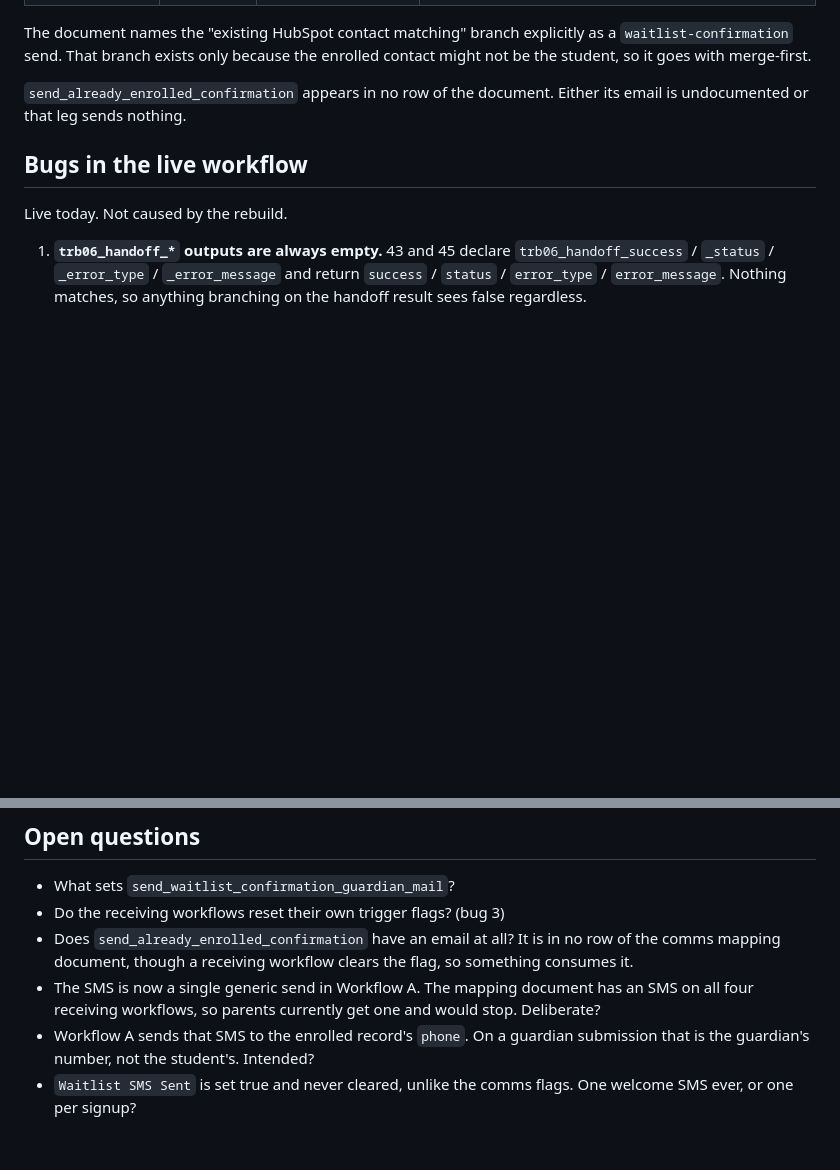
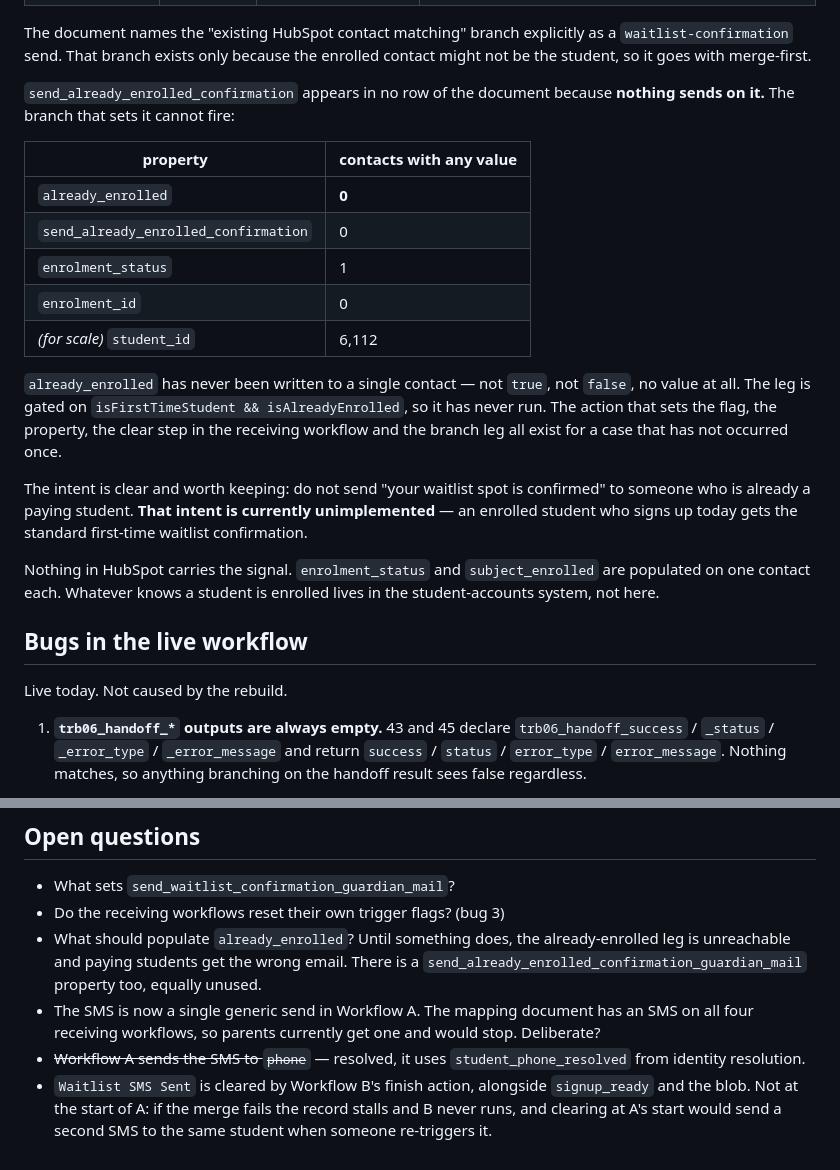
Before and after one commit to contour-tech/contour-education-signup-form-hubspot, a Markdown page: hubspot/REBUILD-MAP.md, 2 parts joined by grey strips. Drawn GitHub-style; blank space fills up the shorter version.

Commit message:
Record that the already-enrolled branch has never run
already_enrolled has never been written to a single contact — not true,
not false, no value at all, against 6,112 contacts carrying a student_id.
The leg is gated on it, so the branch, the action that sets the flag, the
property and the clear step in the receiving workflow all exist for a
case that has not occurred once.

The intent is worth keeping: do not tell a paying student their waitlist
spot is confirmed. It is simply not implemented, and nothing in HubSpot
carries the signal — enrolment_status and subject_enrolled are populated
on one contact each.

```diff
--- a/hubspot/REBUILD-MAP.md
+++ b/hubspot/REBUILD-MAP.md
@@ -80,8 +80,31 @@ The document names the "existing HubSpot contact matching" branch explicitly as
 a `waitlist-confirmation` send. That branch exists only because the enrolled
 contact might not be the student, so it goes with merge-first.
 
-`send_already_enrolled_confirmation` appears in no row of the document. Either
-its email is undocumented or that leg sends nothing.
+`send_already_enrolled_confirmation` appears in no row of the document because
+**nothing sends on it.** The branch that sets it cannot fire:
+
+| property | contacts with any value |
+|---|---|
+| `already_enrolled` | **0** |
+| `send_already_enrolled_confirmation` | 0 |
+| `enrolment_status` | 1 |
+| `enrolment_id` | 0 |
+| *(for scale)* `student_id` | 6,112 |
+
+`already_enrolled` has never been written to a single contact — not `true`, not
+`false`, no value at all. The leg is gated on `isFirstTimeStudent &&
+isAlreadyEnrolled`, so it has never run. The action that sets the flag, the
+property, the clear step in the receiving workflow and the branch leg all exist
+for a case that has not occurred once.
+
+The intent is clear and worth keeping: do not send "your waitlist spot is
+confirmed" to someone who is already a paying student. **That intent is
+currently unimplemented** — an enrolled student who signs up today gets the
+standard first-time waitlist confirmation.
+
+Nothing in HubSpot carries the signal. `enrolment_status` and `subject_enrolled`
+are populated on one contact each. Whatever knows a student is enrolled lives in
+the student-accounts system, not here.
 
 ## Bugs in the live workflow
 
@@ -159,13 +182,16 @@ Live today. Not caused by the rebuild.
 
 - What sets `send_waitlist_confirmation_guardian_mail`?
 - Do the receiving workflows reset their own trigger flags? (bug 3)
-- Does `send_already_enrolled_confirmation` have an email at all? It is in no
-  row of the comms mapping document, though a receiving workflow clears the
-  flag, so something consumes it.
+- What should populate `already_enrolled`? Until something does, the
+  already-enrolled leg is unreachable and paying students get the wrong email.
+  There is a `send_already_enrolled_confirmation_guardian_mail` property too,
+  equally unused.
 - The SMS is now a single generic send in Workflow A. The mapping document has
   an SMS on all four receiving workflows, so parents currently get one and
   would stop. Deliberate?
-- Workflow A sends that SMS to the enrolled record's `phone`. On a guardian
-  submission that is the guardian's number, not the student's. Intended?
-- `Waitlist SMS Sent` is set true and never cleared, unlike the comms flags.
-  One welcome SMS ever, or one per signup?
+- ~~Workflow A sends the SMS to `phone`~~ — resolved, it uses
+  `student_phone_resolved` from identity resolution.
+- `Waitlist SMS Sent` is cleared by Workflow B's finish action, alongside
+  `signup_ready` and the blob. Not at the start of A: if the merge fails the
+  record stalls and B never runs, and clearing at A's start would send a second
+  SMS to the same student when someone re-triggers it.
```
